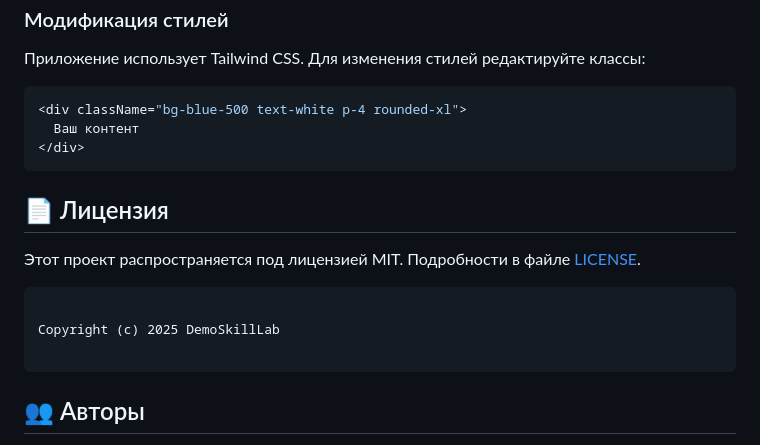
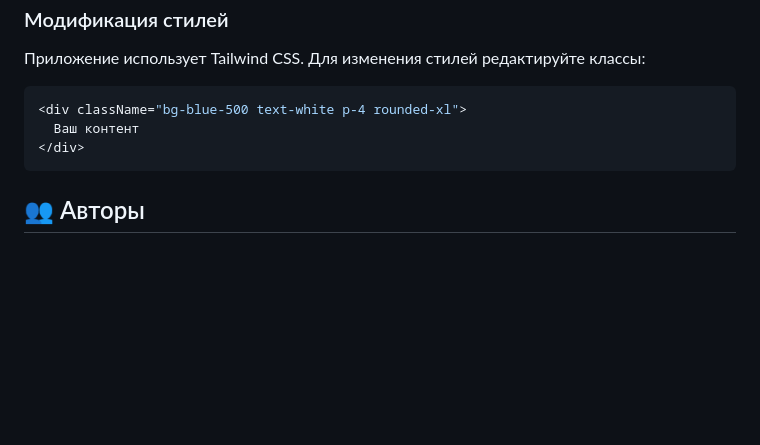
Before and after one commit to DemoSkillLab/mathclass6-ro-geometry1, a Markdown page: README.md, the part around one of its changes. Rendered like a GitHub page; blank space fills up the shorter version.

````diff
--- a/README.md
+++ b/README.md
@@ -174,16 +173,6 @@ const termsDatabase = {
 </div>
 ```
 
-## 📄 Лицензия
-
-Этот проект распространяется под лицензией MIT. Подробности в файле [LICENSE](LICENSE).
-
-```
-
-Copyright (c) 2025 DemoSkillLab
-
-```
-
 ## 👥 Авторы
 
 **DemoSkillLab Team**
````
Also changed, not shown: other parts of README.md (+0 -1 lines).
